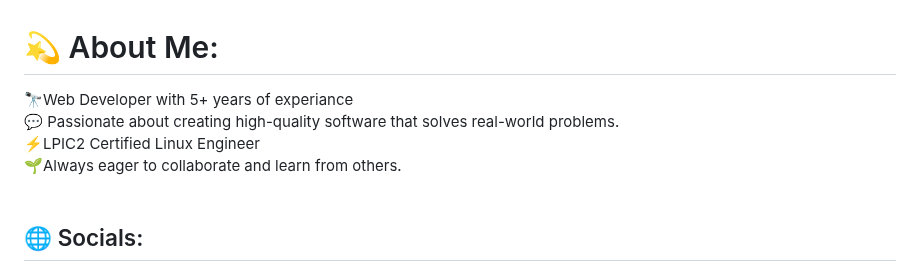
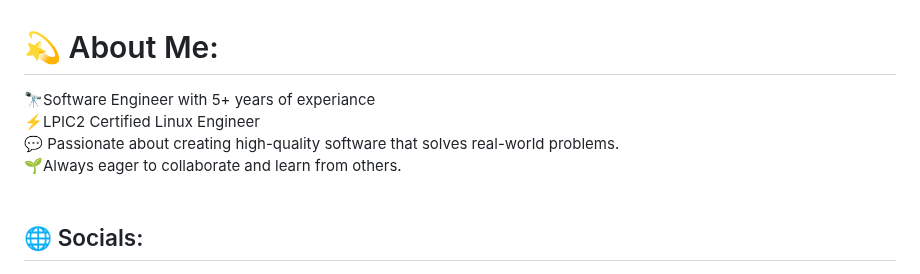
Before and after one commit to aminsaedi/aminsaedi, a Markdown page: ReadMe.md, the part around the change. GitHub-like rendering.

```diff
--- a/ReadMe.md
+++ b/ReadMe.md
@@ -1,5 +1,5 @@
 # 💫 About Me:
- 🔭Web Developer with 5+ years of experiance <br>💬  Passionate about creating high-quality software that solves real-world problems.<br>⚡LPIC2 Certified Linux Engineer <br>🌱Always eager to collaborate and learn from others.<br><br>
+ 🔭Software Engineer with 5+ years of experiance <br>⚡LPIC2 Certified Linux Engineer <br>💬  Passionate about creating high-quality software that solves real-world problems.<br>🌱Always eager to collaborate and learn from others.<br><br>
 
 
 ## 🌐 Socials:
```
